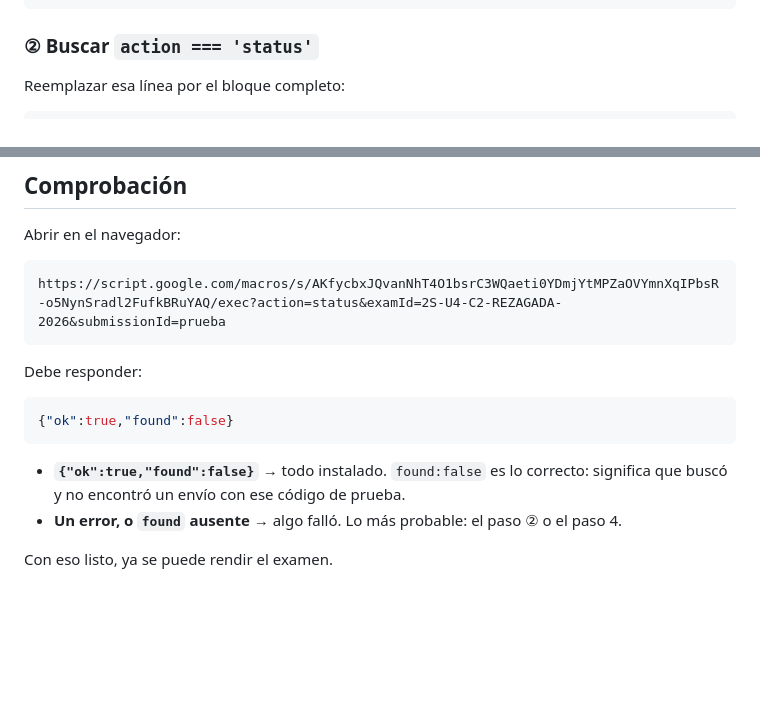
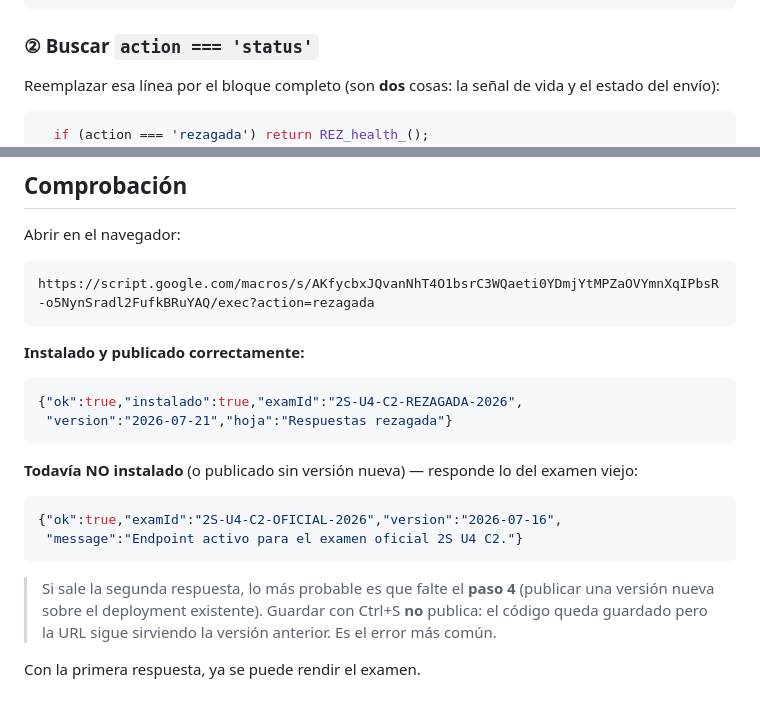
Before and after one commit to jorggefm/guiones-cyt-2026, a Markdown page: docs/INSTALACION.md, 2 parts joined by grey strips. GitHub-like rendering; blank space fills up the shorter version.

Commit message:
Agrega senal de vida REZ_health_ para verificar la instalacion
La comprobacion anterior (action=status) devolvia lo mismo con el codigo
viejo y con el nuevo, asi que no servia para confirmar nada.

Co-Authored-By: Claude Opus 4.8 <noreply@anthropic.com>

````diff
--- a/docs/INSTALACION.md
+++ b/docs/INSTALACION.md
@@ -50,9 +50,11 @@ Después del bloque que termina así, agregar las tres líneas nuevas:
 
 ### ② Buscar `action === 'status'`
 
-Reemplazar esa línea por el bloque completo:
+Reemplazar esa línea por el bloque completo (son **dos** cosas: la señal de vida
+y el estado del envío):
 
 ```js
+  if (action === 'rezagada') return REZ_health_();
   if (action === 'status') {
     if (e.parameter.examId === REZ_EXAM_ID) {
       return REZ_submissionStatus_(e.parameter.submissionId || '');
@@ -136,18 +138,27 @@ vieron. Cambiarlo a `SI` a mano.
 Abrir en el navegador:
 
 ```
-https://script.google.com/macros/s/AKfycbxJQvanNhT4O1bsrC3WQaeti0YDmjYtMPZaOVYmnXqIPbsR-o5NynSradl2FufkBRuYAQ/exec?action=status&examId=2S-U4-C2-REZAGADA-2026&submissionId=prueba
+https://script.google.com/macros/s/AKfycbxJQvanNhT4O1bsrC3WQaeti0YDmjYtMPZaOVYmnXqIPbsR-o5NynSradl2FufkBRuYAQ/exec?action=rezagada
 ```
 
-Debe responder:
+**Instalado y publicado correctamente:**
 
 ```json
-{"ok":true,"found":false}
+{"ok":true,"instalado":true,"examId":"2S-U4-C2-REZAGADA-2026",
+ "version":"2026-07-21","hoja":"Respuestas rezagada"}
 ```
 
-- **`{"ok":true,"found":false}`** → todo instalado. `found:false` es lo correcto:
-  significa que buscó y no encontró un envío con ese código de prueba.
-- **Un error, o `found` ausente** → algo falló. Lo más probable: el paso ② o el
-  paso 4.
+**Todavía NO instalado** (o publicado sin versión nueva) — responde lo del examen
+viejo:
 
-Con eso listo, ya se puede rendir el examen.
+```json
+{"ok":true,"examId":"2S-U4-C2-OFICIAL-2026","version":"2026-07-16",
+ "message":"Endpoint activo para el examen oficial 2S U4 C2."}
+```
+
+> Si sale la segunda respuesta, lo más probable es que falte el **paso 4**
+> (publicar una versión nueva sobre el deployment existente). Guardar con Ctrl+S
+> **no** publica: el código queda guardado pero la URL sigue sirviendo la versión
+> anterior. Es el error más común.
+
+Con la primera respuesta, ya se puede rendir el examen.
````
